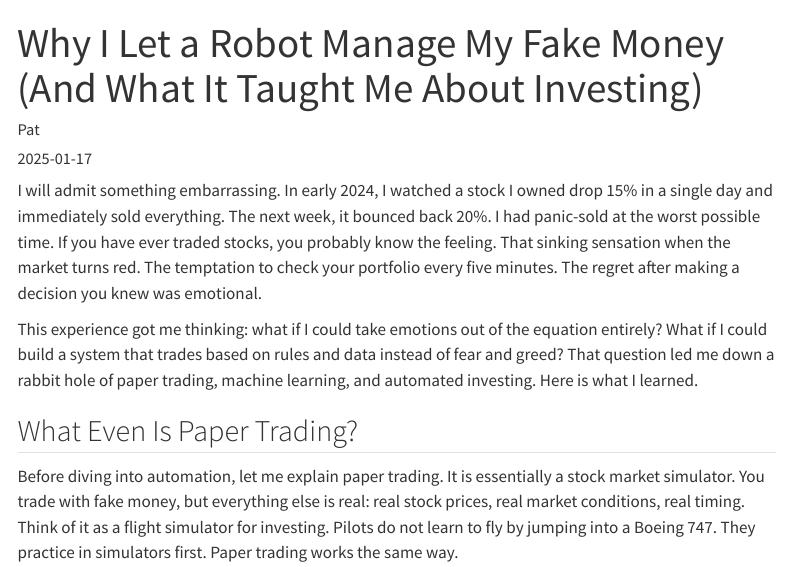
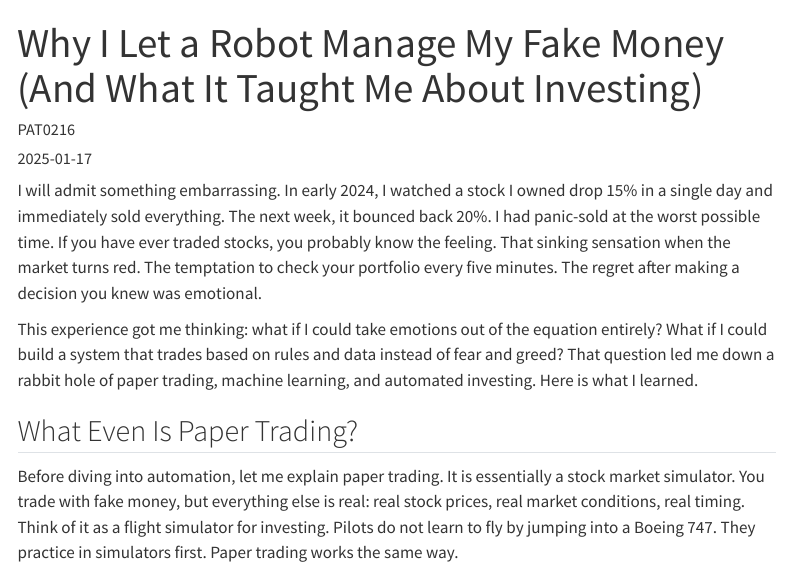
Before and after one commit to PAT0216/DSCI542_labs, a Quarto document (posts/paper-trader-ai/index.qmd): the page in a window 1100 px wide, from its top. Rendered offline with R 4.5, knitr and Pandoc in place of Quarto, with nearby package versions; menus at the side of the page are left out.

Commit message:
Update author to PAT0216

```diff
--- a/posts/paper-trader-ai/index.qmd
+++ b/posts/paper-trader-ai/index.qmd
@@ -1,6 +1,6 @@
 ---
 title: "Why I Let a Robot Manage My Fake Money (And What It Taught Me About Investing)"
-author: "Pat"
+author: "PAT0216"
 date: "2025-01-17"
 categories: [machine learning, trading, data science]
 ---
```
Also changed, not shown: docs/search.json, 2 other files.
